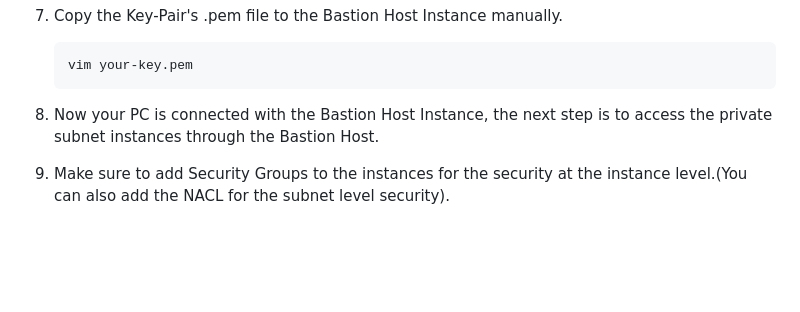
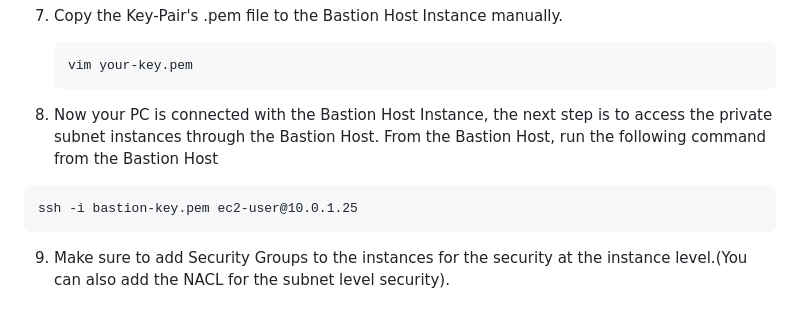
Before and after one commit to sahil5206/AWS-VPC-Project, a Markdown page: README.md, the part around the change. Drawn GitHub-style; blank space fills up the shorter version.

```diff
--- a/README.md
+++ b/README.md
@@ -38,7 +38,10 @@ ssh -i your-key.pem ubuntu@Bastion-Public-IP </code></pre>
 7. Copy the Key-Pair's .pem file to the Bastion Host Instance manually.
    <pre><code>vim your-key.pem</code></pre>
 
-8. Now your PC is connected with the Bastion Host Instance, the next step is to access the private subnet instances through the Bastion Host.
+8. Now your PC is connected with the Bastion Host Instance, the next step is to access the private subnet instances through the Bastion Host. From the Bastion Host, run the following command from the Bastion Host
+
+ <pre><code>ssh -i bastion-key.pem ec2-user@10.0.1.25</code></pre>
+
 9. Make sure to add Security Groups to the instances for the security at the instance level.(You can also add the NACL for the subnet level security).
 
 # 3️⃣ THIRD STEP - CREATE THE LOAD BALANCER AND TARGET GROUPS
```
